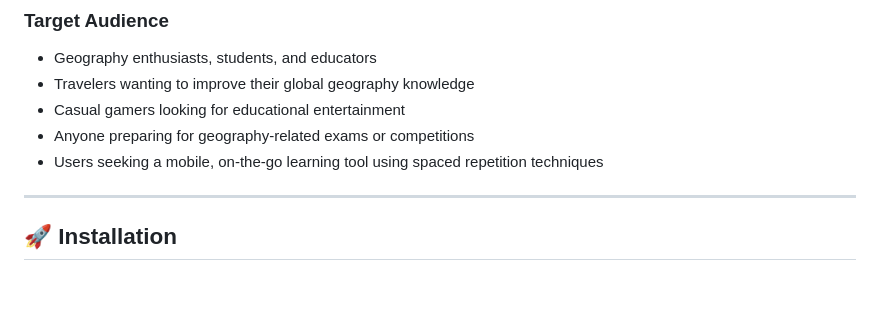
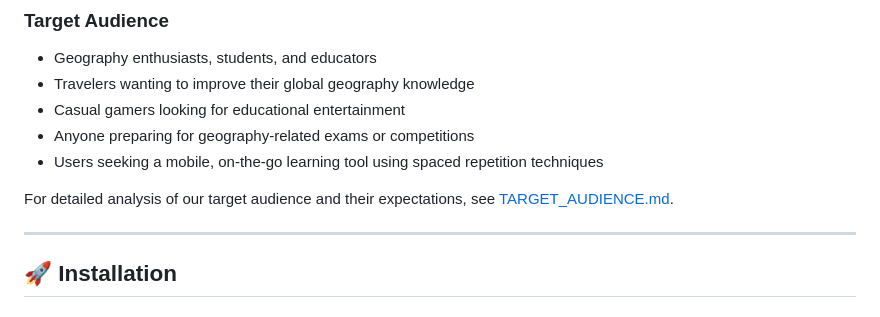
Before and after one commit to wejhink/map-mayhem, a Markdown page: README.md, the part around the change. Drawn GitHub-style; blank space fills up the shorter version.

Commit message:
Target Audience

```diff
--- a/README.md
+++ b/README.md
@@ -31,6 +31,8 @@
 - Casual gamers looking for educational entertainment
 - Anyone preparing for geography-related exams or competitions
 - Users seeking a mobile, on-the-go learning tool using spaced repetition techniques
+
+For detailed analysis of our target audience and their expectations, see [TARGET_AUDIENCE.md](docs/TARGET_AUDIENCE.md).
 
 ---
 
```
Also changed, not shown: docs/TARGET_AUDIENCE.md (added, +234 -0 lines).
